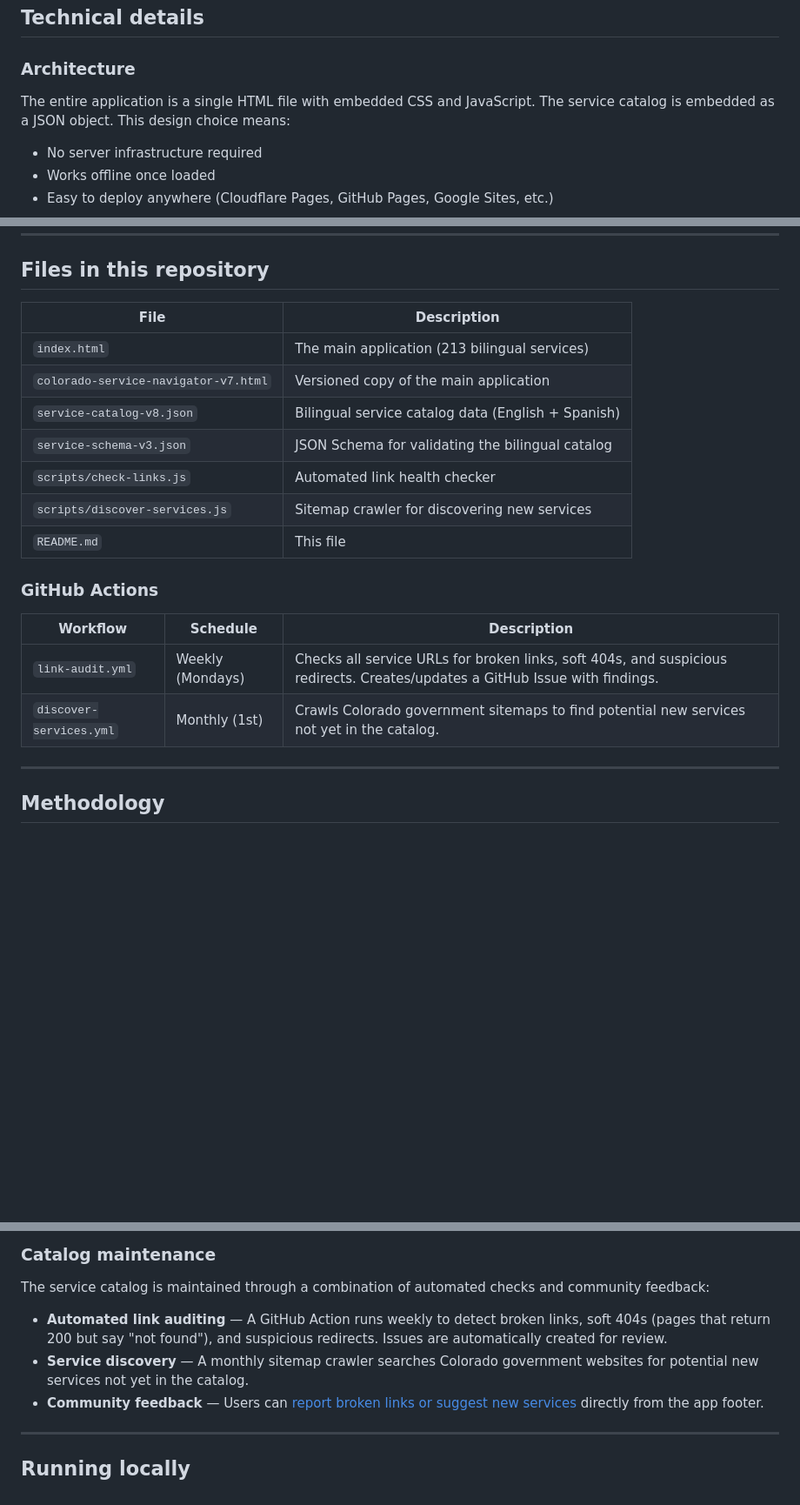
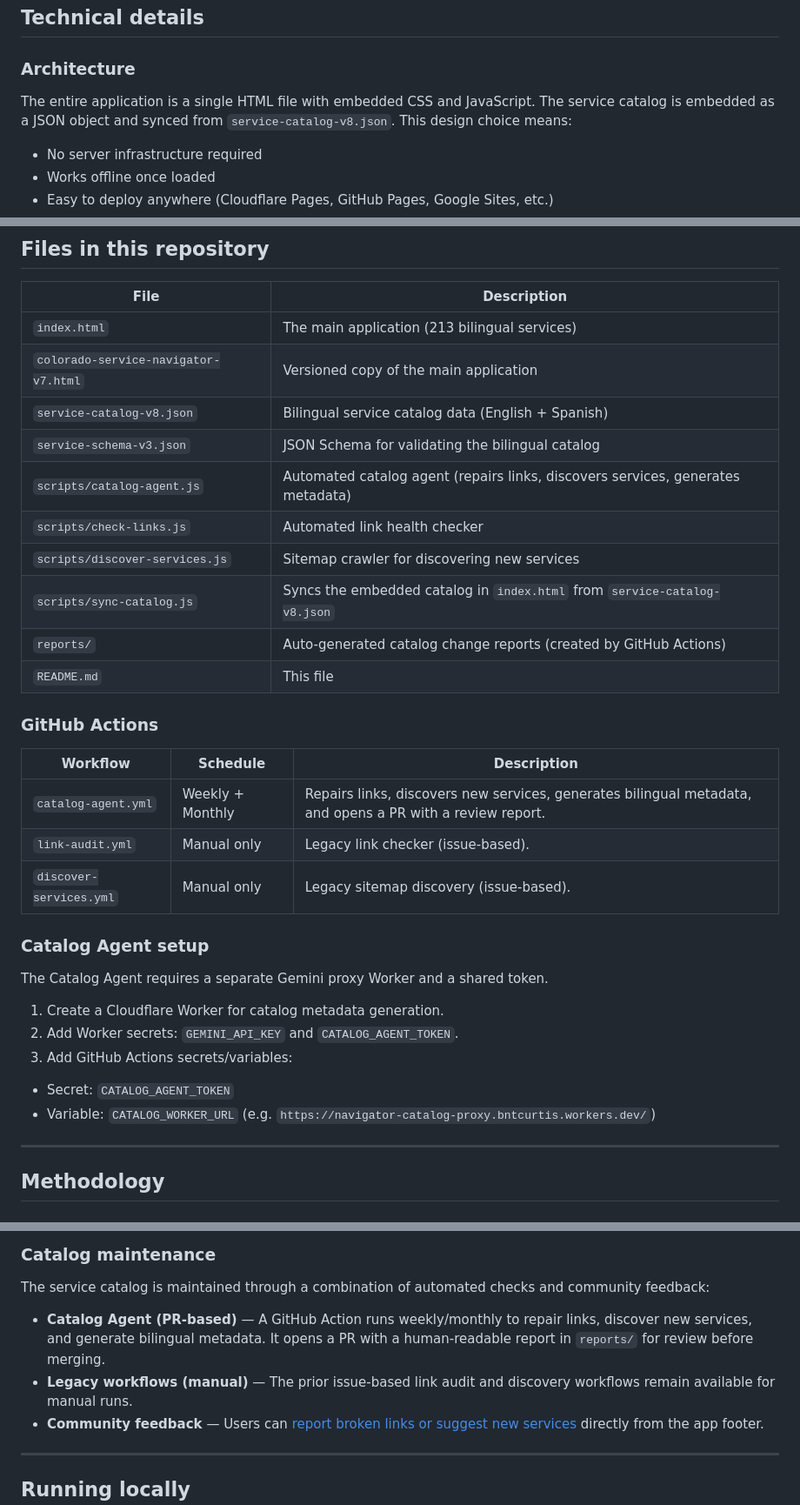
Before and after one commit to bntcurtis/colorado-digital-services-navigator, a Markdown page: README.md, 3 parts joined by grey strips. Shown at 87% size. Rendered like a GitHub page; blank space fills up the shorter version.

```diff
--- a/README.md
+++ b/README.md
@@ -38,7 +38,7 @@ Accessing government services shouldn't be hard. Unfortunately, many state gover
 
 ### Architecture
 
-The entire application is a single HTML file with embedded CSS and JavaScript. The service catalog is embedded as a JSON object. This design choice means:
+The entire application is a single HTML file with embedded CSS and JavaScript. The service catalog is embedded as a JSON object and synced from `service-catalog-v8.json`. This design choice means:
 
 - No server infrastructure required
 - Works offline once loaded
@@ -113,16 +113,31 @@ Services are organized across multiple dimensions:
 | `colorado-service-navigator-v7.html` | Versioned copy of the main application |
 | `service-catalog-v8.json` | Bilingual service catalog data (English + Spanish) |
 | `service-schema-v3.json` | JSON Schema for validating the bilingual catalog |
+| `scripts/catalog-agent.js` | Automated catalog agent (repairs links, discovers services, generates metadata) |
 | `scripts/check-links.js` | Automated link health checker |
 | `scripts/discover-services.js` | Sitemap crawler for discovering new services |
+| `scripts/sync-catalog.js` | Syncs the embedded catalog in `index.html` from `service-catalog-v8.json` |
+| `reports/` | Auto-generated catalog change reports (created by GitHub Actions) |
 | `README.md` | This file |
 
 ### GitHub Actions
 
 | Workflow | Schedule | Description |
 |----------|----------|-------------|
-| `link-audit.yml` | Weekly (Mondays) | Checks all service URLs for broken links, soft 404s, and suspicious redirects. Creates/updates a GitHub Issue with findings. |
-| `discover-services.yml` | Monthly (1st) | Crawls Colorado government sitemaps to find potential new services not yet in the catalog. |
+| `catalog-agent.yml` | Weekly + Monthly | Repairs links, discovers new services, generates bilingual metadata, and opens a PR with a review report. |
+| `link-audit.yml` | Manual only | Legacy link checker (issue-based). |
+| `discover-services.yml` | Manual only | Legacy sitemap discovery (issue-based). |
+
+### Catalog Agent setup
+
+The Catalog Agent requires a separate Gemini proxy Worker and a shared token.
+
+1. Create a Cloudflare Worker for catalog metadata generation.
+2. Add Worker secrets: `GEMINI_API_KEY` and `CATALOG_AGENT_TOKEN`.
+3. Add GitHub Actions secrets/variables:
+
+- Secret: `CATALOG_AGENT_TOKEN`
+- Variable: `CATALOG_WORKER_URL` (e.g. `https://navigator-catalog-proxy.bntcurtis.workers.dev/`)
 
 ---
 
@@ -147,8 +162,8 @@ Service information was compiled from:
 
 The service catalog is maintained through a combination of automated checks and community feedback:
 
-- **Automated link auditing** — A GitHub Action runs weekly to detect broken links, soft 404s (pages that return 200 but say "not found"), and suspicious redirects. Issues are automatically created for review.
-- **Service discovery** — A monthly sitemap crawler searches Colorado government websites for potential new services not yet in the catalog.
+- **Catalog Agent (PR-based)** — A GitHub Action runs weekly/monthly to repair links, discover new services, and generate bilingual metadata. It opens a PR with a human-readable report in `reports/` for review before merging.
+- **Legacy workflows (manual)** — The prior issue-based link audit and discovery workflows remain available for manual runs.
 - **Community feedback** — Users can [report broken links or suggest new services](https://github.com/bntcurtis/colorado-digital-services-navigator/issues/new?template=feedback.yml) directly from the app footer.
 
 ---
```
